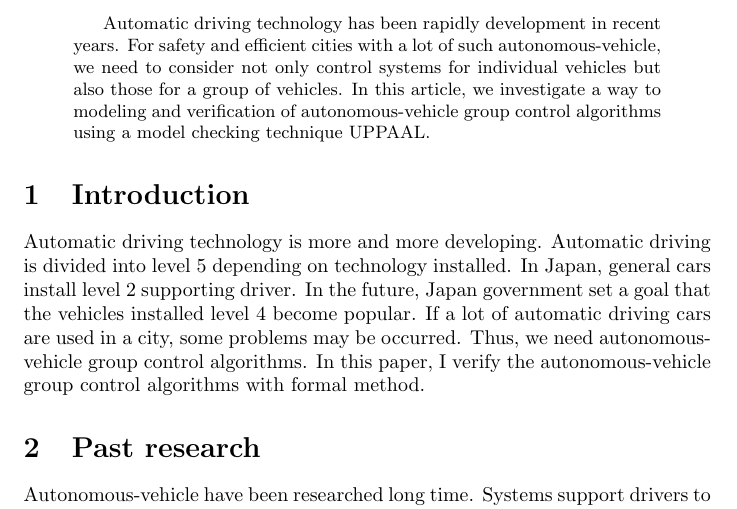
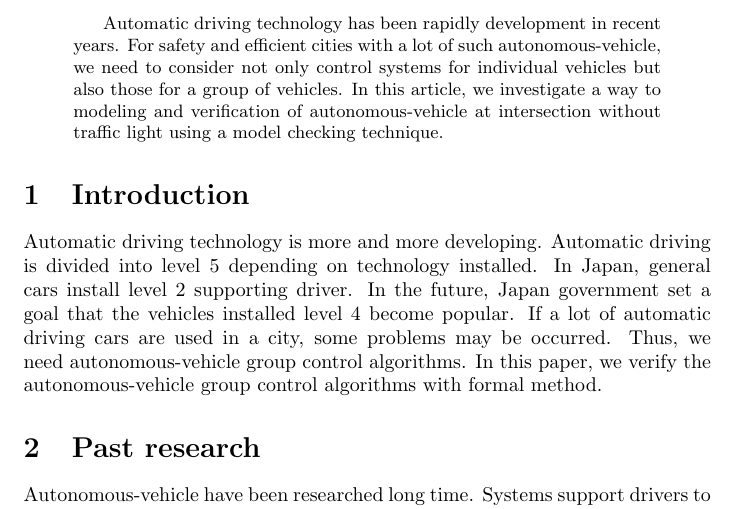
Before and after one commit to Sahara62/master2019, a LaTeX paper (English/Modeling the Vehicles at Intersection without Traffic Light.tex): part of page 1 of 2, cut so that both start at the same text. Compiled offline with pdfLaTeX.

Commit message:
イントロの変更

```diff
--- a/English/Modeling the Vehicles at Intersection without Traffic Light.tex
+++ b/English/Modeling the Vehicles at Intersection without Traffic Light.tex
@@ -9,11 +9,11 @@
 \begin{document}
 \maketitle
 \begin{abstract}
-	Automatic driving technology has been rapidly development in recent years.  For safety and efficient cities with a lot of such autonomous-vehicle, we need to consider not only control systems for individual vehicles but also those for a group of vehicles.  In this article, we investigate a way to modeling and verification of autonomous-vehicle group control algorithms using a model checking technique UPPAAL.
+	Automatic driving technology has been rapidly development in recent years.  For safety and efficient cities with a lot of such autonomous-vehicle, we need to consider not only control systems for individual vehicles but also those for a group of vehicles.  In this article, we investigate a way to modeling and verification of autonomous-vehicle at intersection without traffic light using a model checking technique.
 \end{abstract}
 
 \section{Introduction}
-	  Automatic driving technology is more and more developing.  Automatic driving is divided into level  5 depending on technology installed.  In Japan, general cars install level 2 supporting driver.  In the future,  Japan government set a goal that the vehicles installed level 4 become popular.  If a lot of automatic driving cars are used in a city, some problems may be occurred.  Thus, we need autonomous-vehicle group control algorithms.  In this paper, I verify the autonomous-vehicle group control algorithms with formal method.
+	  Automatic driving technology is more and more developing.  Automatic driving is divided into level  5 depending on technology installed.  In Japan, general cars install level 2 supporting driver.  In the future,  Japan government set a goal that the vehicles installed level 4 become popular.  If a lot of automatic driving cars are used in a city, some problems may be occurred.  Thus, we need autonomous-vehicle group control algorithms.  In this paper, we verify the autonomous-vehicle group control algorithms with formal method.
 %\begin{figur}
 %	\centering
 %	\includegraphics[]{}
```
Also changed, not shown: English/Modeling the Vehicles at Intersection without Traffic Light.pdf, 2 other files.
